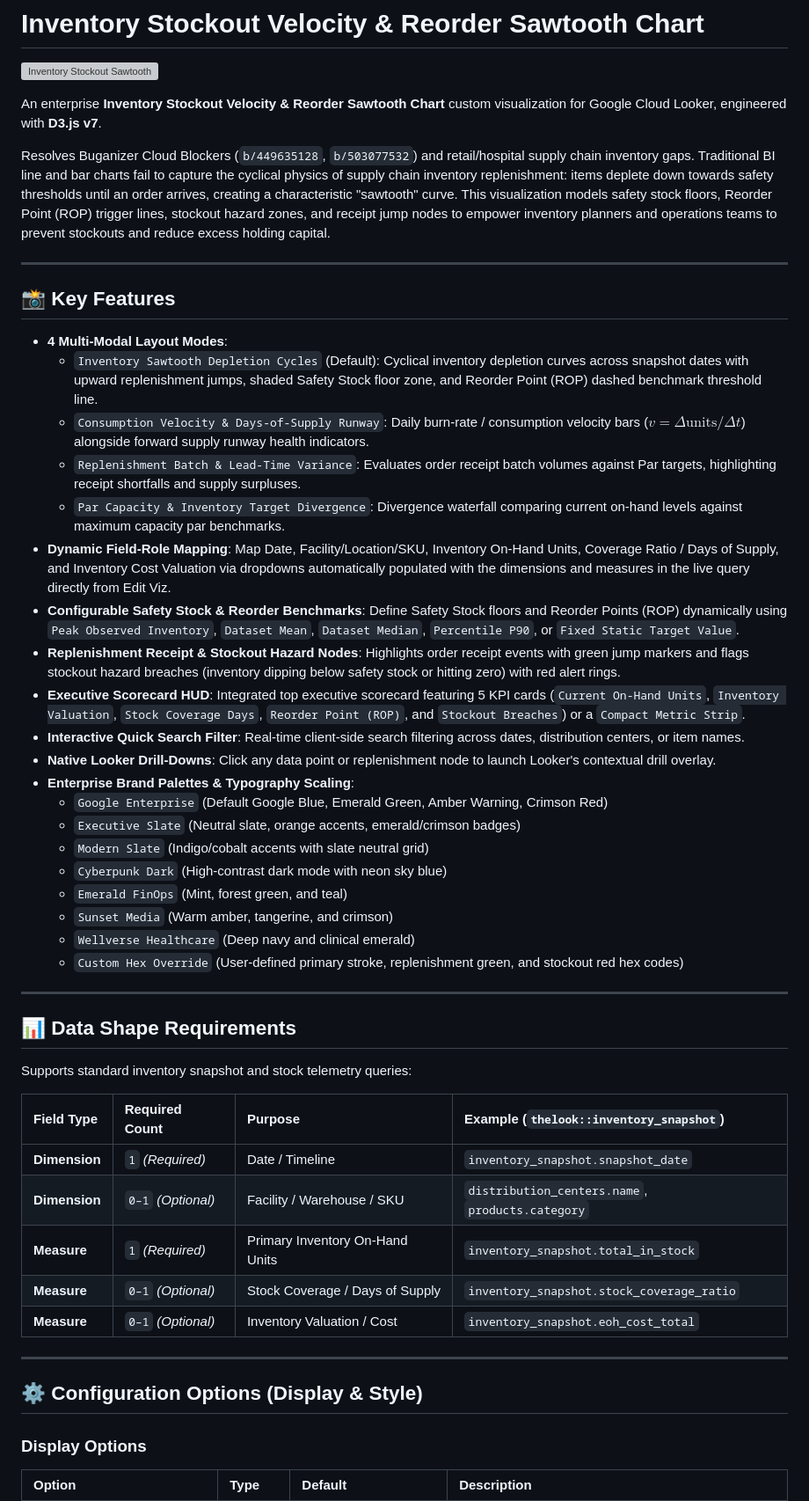
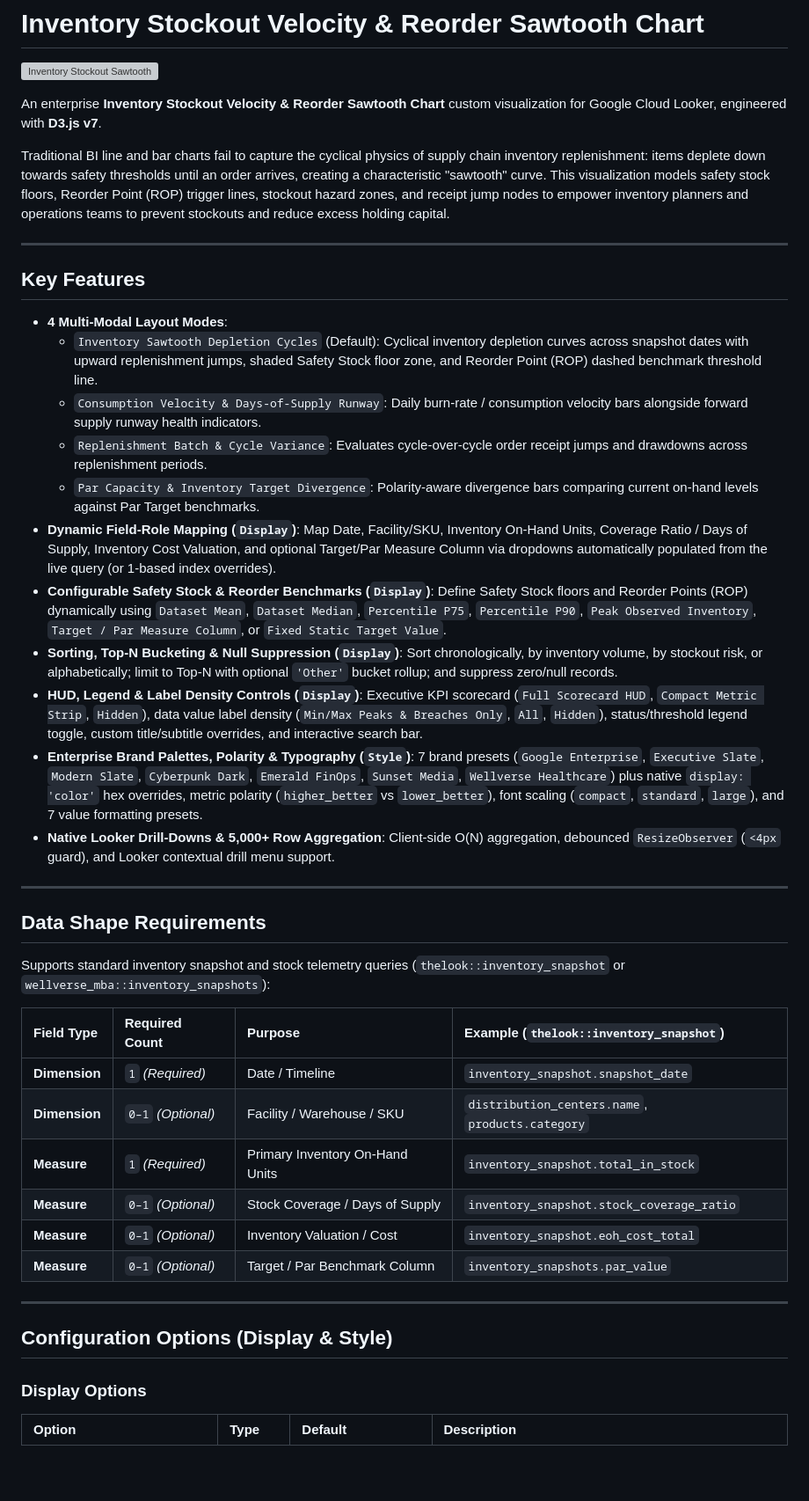
Before and after one commit to zacharagosa/looker_custom_viz, a Markdown page: visualizations/inventory_stockout_sawtooth/README.md, the part around one of its changes. Shown at 88% size. Drawn GitHub-style; blank space fills up the shorter version; grey boxes are pictures that could not be loaded.

```diff
--- a/visualizations/inventory_stockout_sawtooth/README.md
+++ b/visualizations/inventory_stockout_sawtooth/README.md
@@ -4,38 +4,29 @@
 
 An enterprise **Inventory Stockout Velocity & Reorder Sawtooth Chart** custom visualization for Google Cloud Looker, engineered with **D3.js v7**.
 
-Resolves Buganizer Cloud Blockers (`b/449635128`, `b/503077532`) and retail/hospital supply chain inventory gaps. Traditional BI line and bar charts fail to capture the cyclical physics of supply chain inventory replenishment: items deplete down towards safety thresholds until an order arrives, creating a characteristic "sawtooth" curve. This visualization models safety stock floors, Reorder Point (ROP) trigger lines, stockout hazard zones, and receipt jump nodes to empower inventory planners and operations teams to prevent stockouts and reduce excess holding capital.
+Traditional BI line and bar charts fail to capture the cyclical physics of supply chain inventory replenishment: items deplete down towards safety thresholds until an order arrives, creating a characteristic "sawtooth" curve. This visualization models safety stock floors, Reorder Point (ROP) trigger lines, stockout hazard zones, and receipt jump nodes to empower inventory planners and operations teams to prevent stockouts and reduce excess holding capital.
 
 ---
 
-## 📸 Key Features
+## Key Features
 
 - **4 Multi-Modal Layout Modes**:
   - `Inventory Sawtooth Depletion Cycles` (Default): Cyclical inventory depletion curves across snapshot dates with upward replenishment jumps, shaded Safety Stock floor zone, and Reorder Point (ROP) dashed benchmark threshold line.
-  - `Consumption Velocity & Days-of-Supply Runway`: Daily burn-rate / consumption velocity bars ($v = \Delta \text{units} / \Delta t$) alongside forward supply runway health indicators.
-  - `Replenishment Batch & Lead-Time Variance`: Evaluates order receipt batch volumes against Par targets, highlighting receipt shortfalls and supply surpluses.
-  - `Par Capacity & Inventory Target Divergence`: Divergence waterfall comparing current on-hand levels against maximum capacity par benchmarks.
-- **Dynamic Field-Role Mapping**: Map Date, Facility/Location/SKU, Inventory On-Hand Units, Coverage Ratio / Days of Supply, and Inventory Cost Valuation via dropdowns automatically populated with the dimensions and measures in the live query directly from Edit Viz.
-- **Configurable Safety Stock & Reorder Benchmarks**: Define Safety Stock floors and Reorder Points (ROP) dynamically using `Peak Observed Inventory`, `Dataset Mean`, `Dataset Median`, `Percentile P90`, or `Fixed Static Target Value`.
-- **Replenishment Receipt & Stockout Hazard Nodes**: Highlights order receipt events with green jump markers and flags stockout hazard breaches (inventory dipping below safety stock or hitting zero) with red alert rings.
-- **Executive Scorecard HUD**: Integrated top executive scorecard featuring 5 KPI cards (`Current On-Hand Units`, `Inventory Valuation`, `Stock Coverage Days`, `Reorder Point (ROP)`, and `Stockout Breaches`) or a `Compact Metric Strip`.
-- **Interactive Quick Search Filter**: Real-time client-side search filtering across dates, distribution centers, or item names.
-- **Native Looker Drill-Downs**: Click any data point or replenishment node to launch Looker's contextual drill overlay.
-- **Enterprise Brand Palettes & Typography Scaling**:
-  - `Google Enterprise` (Default Google Blue, Emerald Green, Amber Warning, Crimson Red)
-  - `Executive Slate` (Neutral slate, orange accents, emerald/crimson badges)
-  - `Modern Slate` (Indigo/cobalt accents with slate neutral grid)
-  - `Cyberpunk Dark` (High-contrast dark mode with neon sky blue)
-  - `Emerald FinOps` (Mint, forest green, and teal)
-  - `Sunset Media` (Warm amber, tangerine, and crimson)
-  - `Wellverse Healthcare` (Deep navy and clinical emerald)
-  - `Custom Hex Override` (User-defined primary stroke, replenishment green, and stockout red hex codes)
+  - `Consumption Velocity & Days-of-Supply Runway`: Daily burn-rate / consumption velocity bars alongside forward supply runway health indicators.
+  - `Replenishment Batch & Cycle Variance`: Evaluates cycle-over-cycle order receipt jumps and drawdowns across replenishment periods.
+  - `Par Capacity & Inventory Target Divergence`: Polarity-aware divergence bars comparing current on-hand levels against Par Target benchmarks.
+- **Dynamic Field-Role Mapping (`Display`)**: Map Date, Facility/SKU, Inventory On-Hand Units, Coverage Ratio / Days of Supply, Inventory Cost Valuation, and optional Target/Par Measure Column via dropdowns automatically populated from the live query (or 1-based index overrides).
+- **Configurable Safety Stock & Reorder Benchmarks (`Display`)**: Define Safety Stock floors and Reorder Points (ROP) dynamically using `Dataset Mean`, `Dataset Median`, `Percentile P75`, `Percentile P90`, `Peak Observed Inventory`, `Target / Par Measure Column`, or `Fixed Static Target Value`.
+- **Sorting, Top-N Bucketing & Null Suppression (`Display`)**: Sort chronologically, by inventory volume, by stockout risk, or alphabetically; limit to Top-N with optional `'Other'` bucket rollup; and suppress zero/null records.
+- **HUD, Legend & Label Density Controls (`Display`)**: Executive KPI scorecard (`Full Scorecard HUD`, `Compact Metric Strip`, `Hidden`), data value label density (`Min/Max Peaks & Breaches Only`, `All`, `Hidden`), status/threshold legend toggle, custom title/subtitle overrides, and interactive search bar.
+- **Enterprise Brand Palettes, Polarity & Typography (`Style`)**: 7 brand presets (`Google Enterprise`, `Executive Slate`, `Modern Slate`, `Cyberpunk Dark`, `Emerald FinOps`, `Sunset Media`, `Wellverse Healthcare`) plus native `display: 'color'` hex overrides, metric polarity (`higher_better` vs `lower_better`), font scaling (`compact`, `standard`, `large`), and 7 value formatting presets.
+- **Native Looker Drill-Downs & 5,000+ Row Aggregation**: Client-side O(N) aggregation, debounced `ResizeObserver` (`<4px` guard), and Looker contextual drill menu support.
 
 ---
 
-## 📊 Data Shape Requirements
+## Data Shape Requirements
 
-Supports standard inventory snapshot and stock telemetry queries:
+Supports standard inventory snapshot and stock telemetry queries (`thelook::inventory_snapshot` or `wellverse_mba::inventory_snapshots`):
 
 | Field Type | Required Count | Purpose | Example (`thelook::inventory_snapshot`) |
 | :--- | :--- | :--- | :--- |
@@ -44,10 +35,11 @@ Supports standard inventory snapshot and stock telemetry queries:
 | **Measure** | `1` *(Required)* | Primary Inventory On-Hand Units | `inventory_snapshot.total_in_stock` |
 | **Measure** | `0–1` *(Optional)* | Stock Coverage / Days of Supply | `inventory_snapshot.stock_coverage_ratio` |
 | **Measure** | `0–1` *(Optional)* | Inventory Valuation / Cost | `inventory_snapshot.eoh_cost_total` |
+| **Measure** | `0–1` *(Optional)* | Target / Par Benchmark Column | `inventory_snapshots.par_value` |
 
 ---
 
-## ⚙️ Configuration Options (Display & Style)
+## Configuration Options (Display & Style)
 
 ### Display Options
 | Option | Type | Default | Description |
```
Also changed, not shown: other parts of visualizations/inventory_stockout_sawtooth/README.md (+26 -21 lines), README.md (+2 -1 lines), docs/gallery.md (+4 -0 lines), visualizations/compliance_sla_ridgeline_analyzer/README.md (added, +49 -0 lines), assets/screenshots/compliance_sla_ridgeline_analyzer.png (added), assets/screenshots/inventory_stockout_sawtooth.png, 8 other files.
